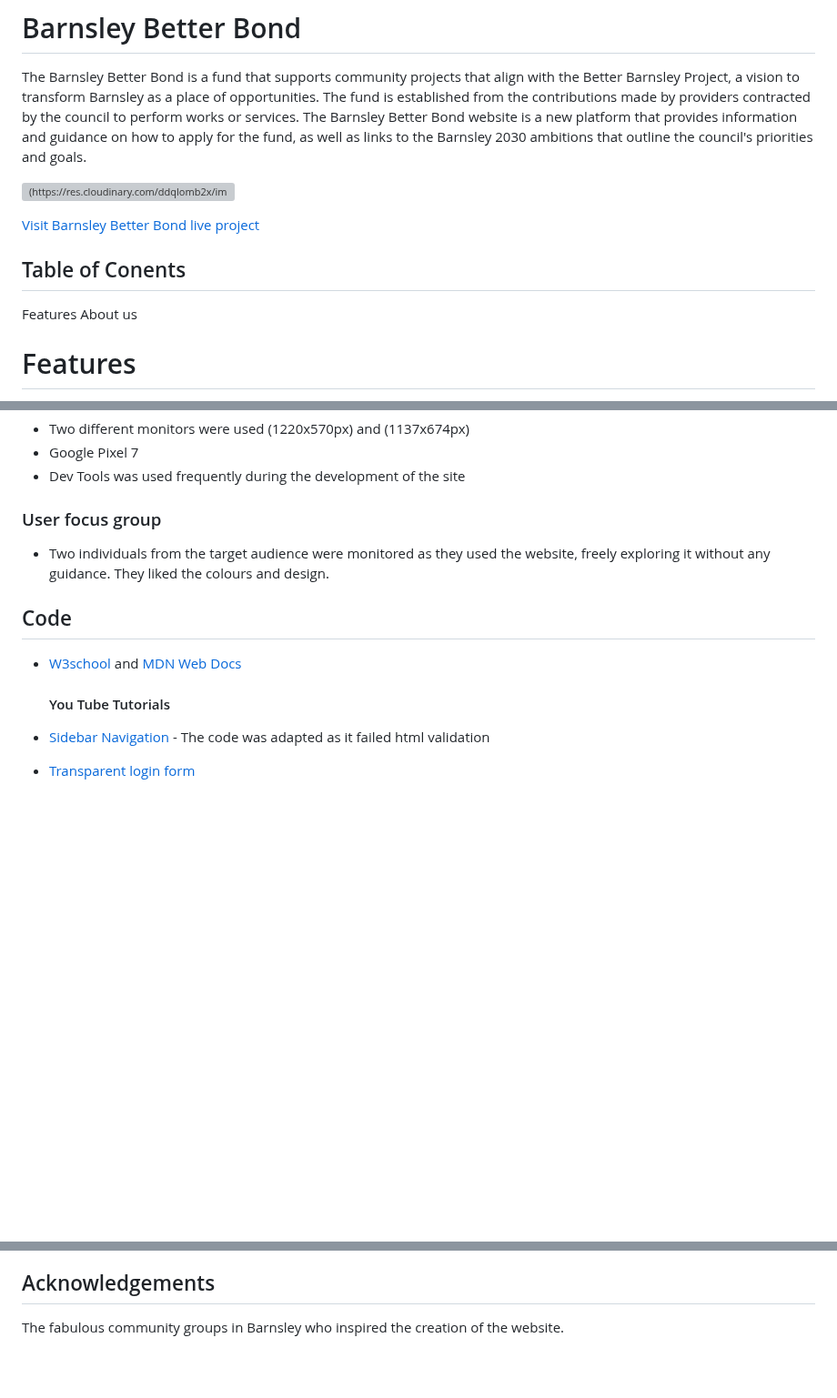
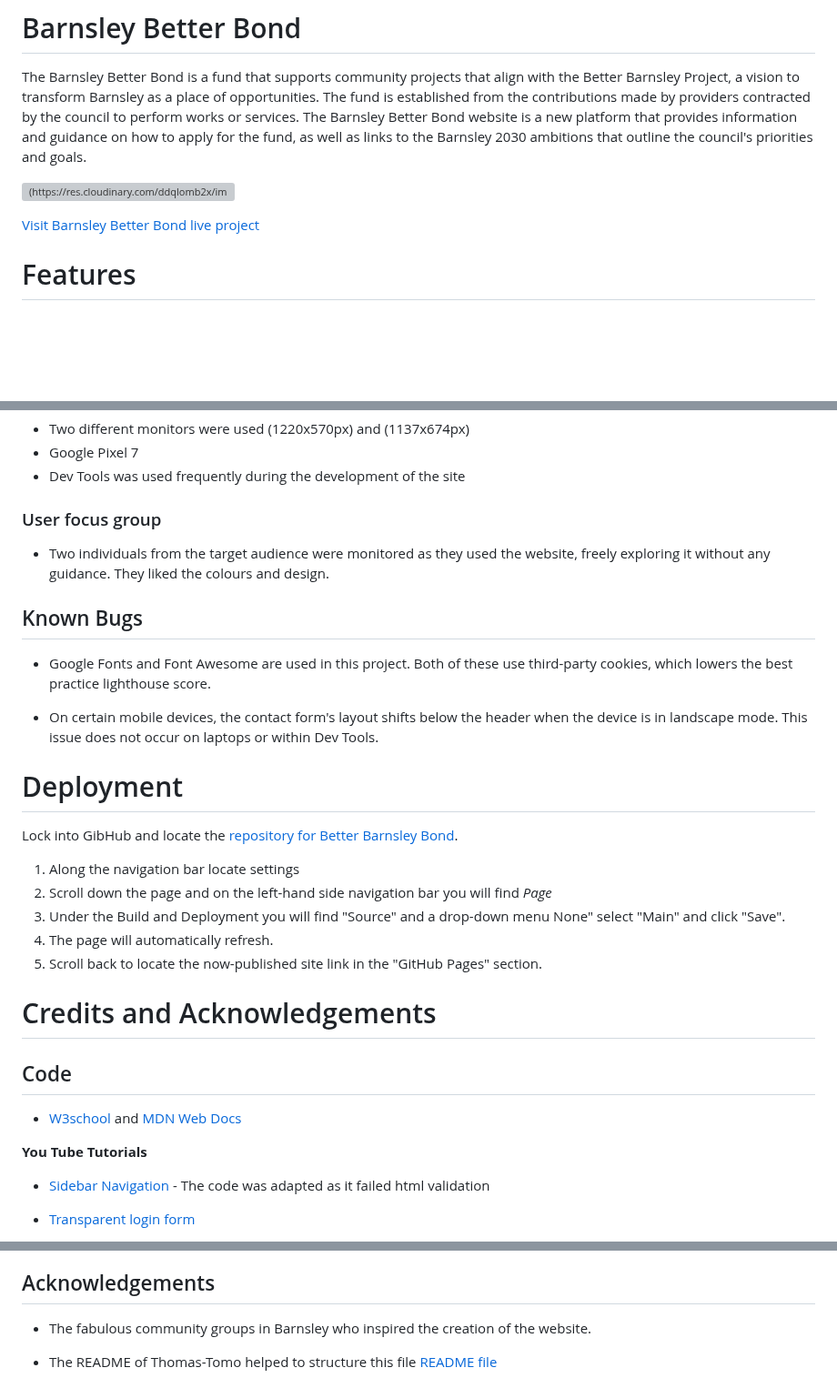
Before and after one commit to kash-dotcom/better_barnsley_bonds, a Markdown page: README.md, 3 parts joined by grey strips. Shown at 91% size. GitHub-like rendering; blank space fills up the shorter version; grey boxes are pictures that could not be loaded.

Commit message:
Updated readme file with unaddressed bugs

```diff
--- a/README.md
+++ b/README.md
@@ -5,10 +5,6 @@ The Barnsley Better Bond is a fund that supports community projects that align w
 ![(https://res.cloudinary.com/ddqlomb2x/image/upload/v1724576874/mockup_cfi2ir.png)](https://res.cloudinary.com/ddqlomb2x/image/upload/v1724576874/mockup_cfi2ir.png)
 
 [Visit Barnsley Better Bond live project](https://kash-dotcom.github.io/better_barnsley_bonds/)
-
-## Table of Conents
-Features
-About us
 
 # Features
 The website in its current form aims to improve the quality of applications and discourage those who are not eligible from applying.
@@ -208,10 +201,26 @@ The CSS code passed validation using the W3C CSS Validator and no errors were fo
 ### User focus group
 * Two individuals from the target audience were monitored as they used the website, freely exploring it without any guidance. They liked the colours and design.
 
+## Known Bugs
+
+* Google Fonts and Font Awesome are used in this project. Both of these use third-party cookies, which lowers the best practice lighthouse score.
+
+* On certain mobile devices, the contact form's layout shifts below the header when the device is in landscape mode. This issue does not occur on laptops or within Dev Tools.
+
+# Deployment
+Lock into GibHub and locate the [repository for Better Barnsley Bond](https://github.com/kash-dotcom/better_barnsley_bonds).
+
+1. Along the navigation bar locate settings
+2. Scroll down the page and on the left-hand side navigation bar you will find *Page*
+3. Under the Build and Deployment you will find "Source" and a drop-down menu None" select "Main" and click "Save".
+4. The page will automatically refresh.
+5. Scroll back to locate the now-published site link in the "GitHub Pages" section.
+
+# Credits and Acknowledgements
 ## Code
 * [W3school](https://www.w3schools.com/) and [MDN Web Docs](https://developer.mozilla.org/en-US/)
 
-    #### You Tube Tutorials
+**You Tube Tutorials**
 * [Sidebar Navigation](https://www.youtube.com/watch?v=1TZjgQ0Osic) - The code was adapted as it failed html validation
 * [Transparent login form](https://www.youtube.com/watch?v=ylFLVBbB9AM&list=PL5e68lK9hEzdYrWwmteutbLs_-oNZieFL&index=3)
 
@@ -229,4 +238,6 @@ To protect the identity until additional permissions are sought stock photos hav
 * [freepik](https://www.freepik.com/)
 
 ## Acknowledgements
-The fabulous community groups in Barnsley who inspired the creation of the website.
+* The fabulous community groups in Barnsley who inspired the creation of the website.
+
+* The README of Thomas-Tomo helped to structure this file [README file](https://github.com/Thomas-Tomo/Lunar-Escape/blob/main/README.md)
```
Also changed, not shown: other parts of README.md (+14 -17 lines).
